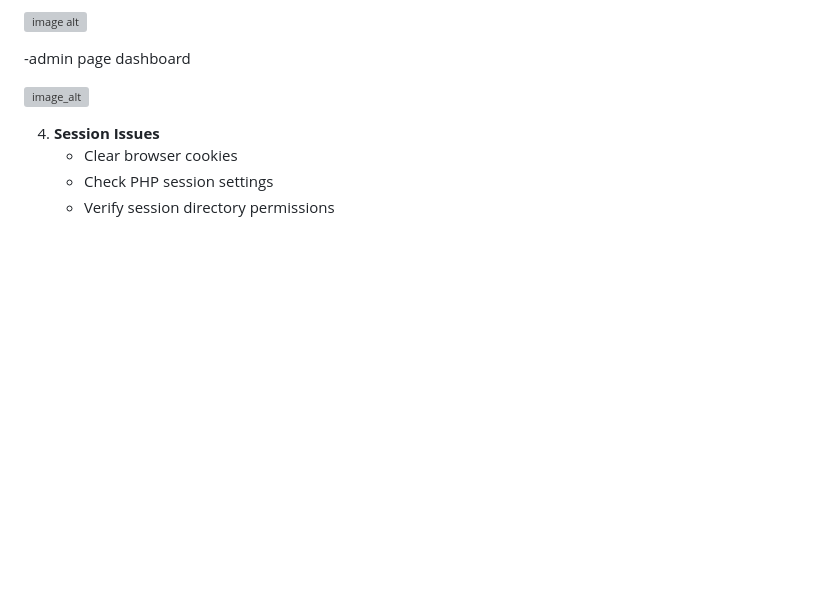
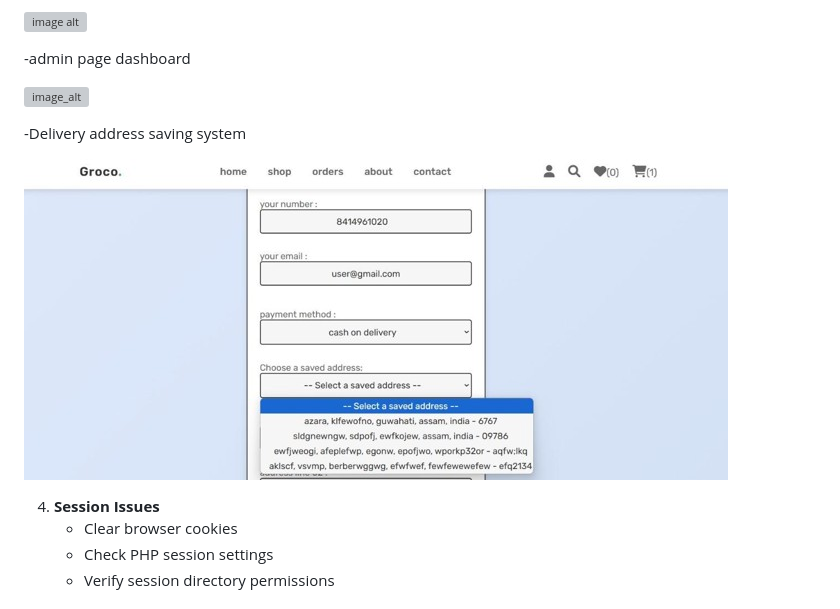
Before and after one commit to Smartswagg/Grocery-Groco-website, a Markdown page: README.md, the part around the change. Rendered like a GitHub page; blank space fills up the shorter version; grey boxes are pictures that could not be loaded.

```diff
--- a/README.md
+++ b/README.md
@@ -155,6 +155,11 @@ A comprehensive multi-seller grocery marketplace platform built with PHP, MySQL,
 
   ![image_alt](https://github.com/Smartswagg/Grocery-Groco-website/blob/4d579569a6dc392586c864cbc412a34b6423ae73/IMAGES/admin%20page%20dashboard.png)
 
+
+-Delivery address saving system
+
+  ![image_alt](https://github.com/Smartswagg/Grocery-Groco-website/blob/f25a888cd3e027ef04c07e2a6c3167d8b8fca644/IMAGES/Delivery%20address%20saving%20system.jpg)
+
 4. **Session Issues**
    - Clear browser cookies
    - Check PHP session settings
```
